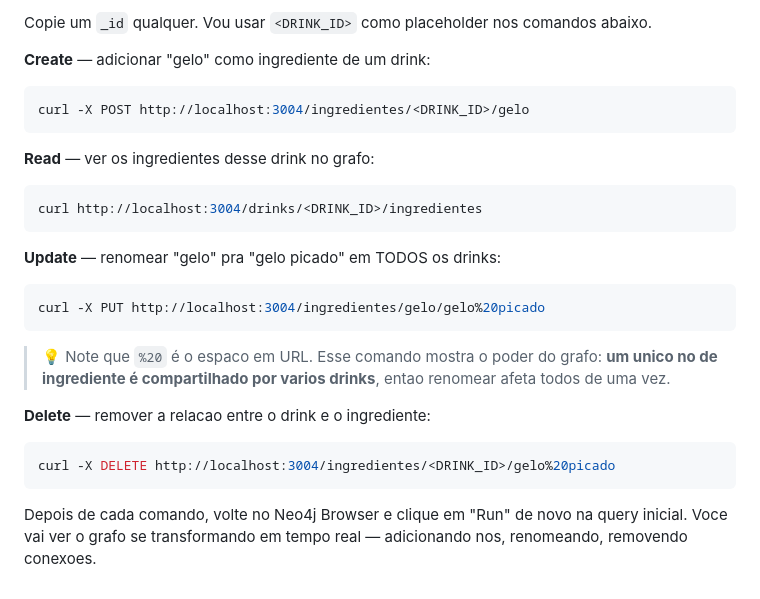
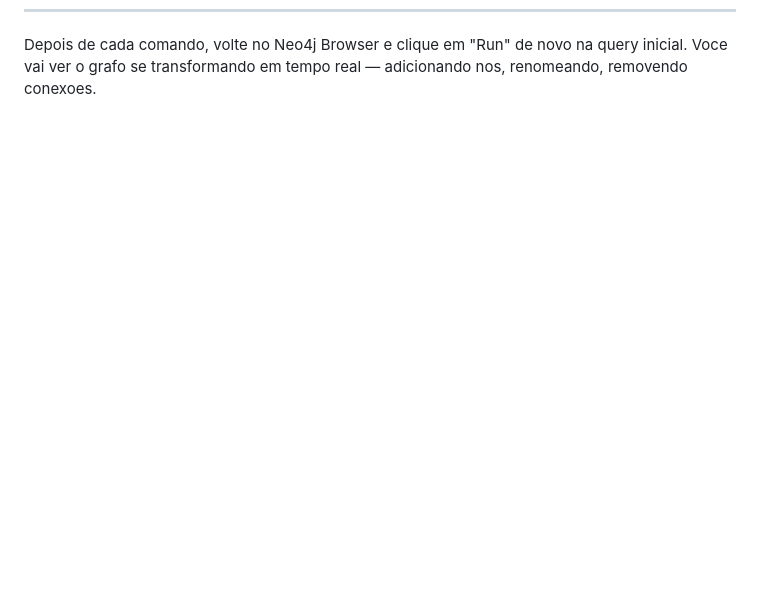
Before and after one commit to Herondsx/drinkdex-performance-e-tunning-de-dados, a Markdown page: README.md, the part around one of its changes. Drawn GitHub-style; blank space fills up the shorter version.

````diff
--- a/README.md
+++ b/README.md
@@ -374,25 +327 @@ curl http://localhost:3002/drinks
-Copie um `_id` qualquer. Vou usar `<DRINK_ID>` como placeholder nos comandos abaixo.
-
-**Create** — adicionar "gelo" como ingrediente de um drink:
-```powershell
-curl -X POST http://localhost:3004/ingredientes/<DRINK_ID>/gelo
-```
-
-**Read** — ver os ingredientes desse drink no grafo:
-```powershell
-curl http://localhost:3004/drinks/<DRINK_ID>/ingredientes
-```
-
-**Update** — renomear "gelo" pra "gelo picado" em TODOS os drinks:
-```powershell
-curl -X PUT http://localhost:3004/ingredientes/gelo/gelo%20picado
-```
-
-> 💡 Note que `%20` é o espaco em URL. Esse comando mostra o poder do grafo: **um unico no de ingrediente é compartilhado por varios drinks**, entao renomear afeta todos de uma vez.
-
-**Delete** — remover a relacao entre o drink e o ingrediente:
-```powershell
-curl -X DELETE http://localhost:3004/ingredientes/<DRINK_ID>/gelo%20picado
-```
-
 Depois de cada comando, volte no Neo4j Browser e clique em "Run" de novo na query inicial. Voce vai ver o grafo se transformando em tempo real — adicionando nos, renomeando, removendo conexoes.
````
Also changed, not shown: other parts of README.md (+0 -47 lines).
